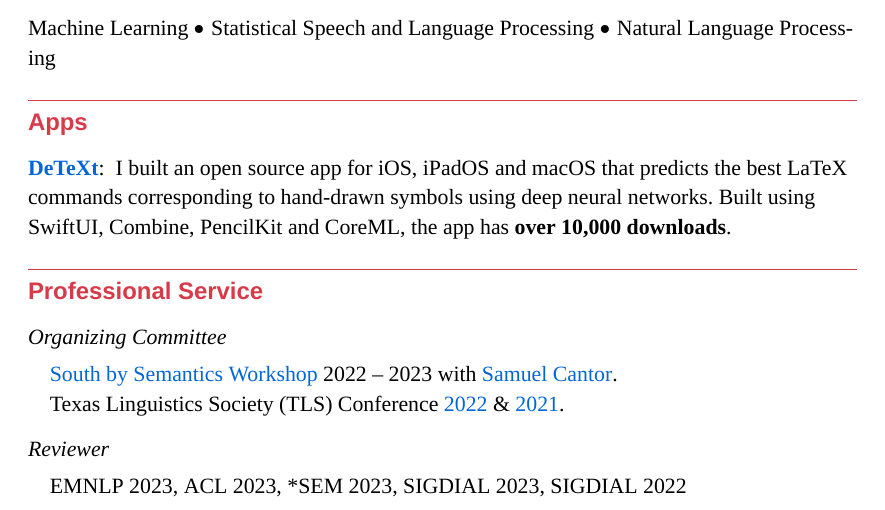
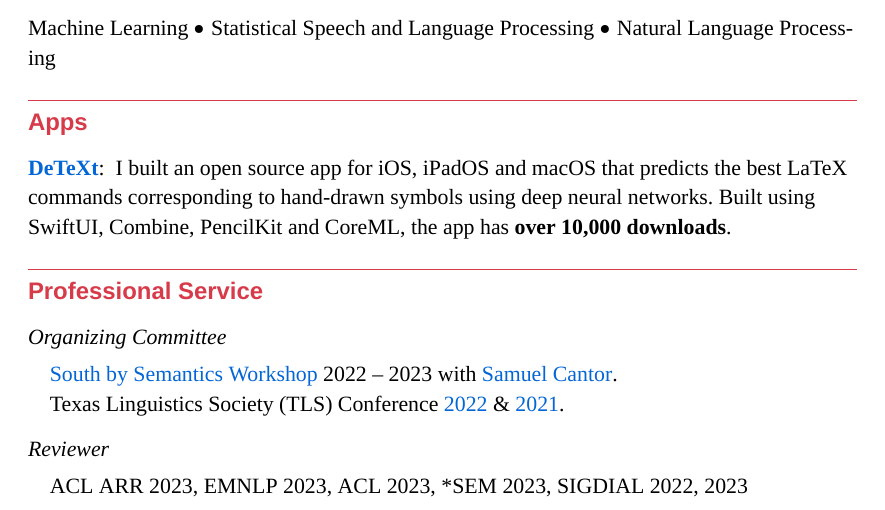
Before and after one commit to venkatasg/Resume, a LaTeX CV (Venkat_Résumé.tex, which reads sections/professional_service.tex): part of page 2 of 3, cut so that both start at the same text. Compiled offline with XeLaTeX; a missing font is replaced by an installed copy or a similar font.

Commit message:
updated reviewer stuff

```diff
--- a/sections/professional_service.tex
+++ b/sections/professional_service.tex
@@ -6,4 +6,4 @@
 
 \subsection{Reviewer}
 
-\quad EMNLP 2023, ACL 2023, *SEM 2023, SIGDIAL 2023, SIGDIAL 2022
+\quad ACL ARR 2023, EMNLP 2023, ACL 2023, *SEM 2023, SIGDIAL 2022, 2023
```
